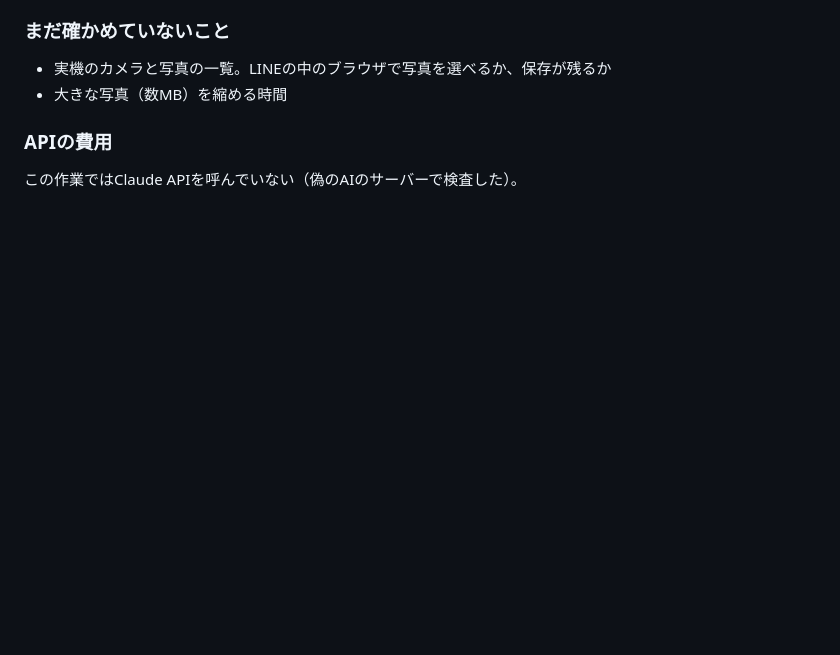
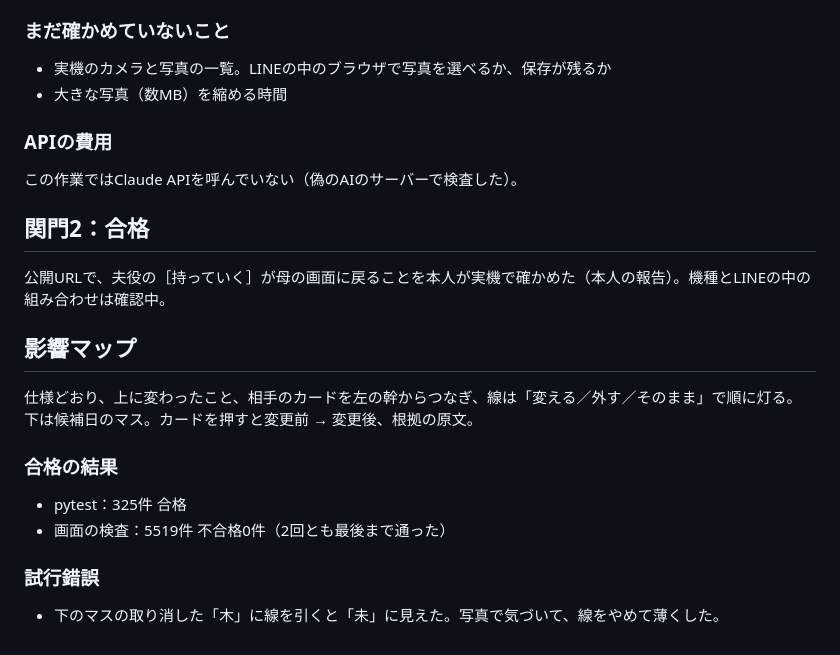
Before and after one commit to komasol50/ensemble, a Markdown page: docs/devlog/2026-11-03.md, the part around the change. Rendered like a GitHub page; blank space fills up the shorter version.

```diff
--- a/docs/devlog/2026-11-03.md
+++ b/docs/devlog/2026-11-03.md
@@ -88,3 +88,16 @@
 
 ### APIの費用
 この作業ではClaude APIを呼んでいない（偽のAIのサーバーで検査した）。
+
+## 関門2：合格
+公開URLで、夫役の［持っていく］が母の画面に戻ることを本人が実機で確かめた（本人の報告）。機種とLINEの中の組み合わせは確認中。
+
+## 影響マップ
+仕様どおり、上に変わったこと、相手のカードを左の幹からつなぎ、線は「変える／外す／そのまま」で順に灯る。下は候補日のマス。カードを押すと変更前 → 変更後、根拠の原文。
+
+### 合格の結果
+- pytest：325件 合格
+- 画面の検査：5519件 不合格0件（2回とも最後まで通った）
+
+### 試行錯誤
+- 下のマスの取り消した「木」に線を引くと「未」に見えた。写真で気づいて、線をやめて薄くした。
```
Also changed, not shown: decisions.md (+6 -0 lines), docs/devlog/img/2026-11-03-map-card.png (added), docs/devlog/img/2026-11-03-map.png (added), 12 other files.
